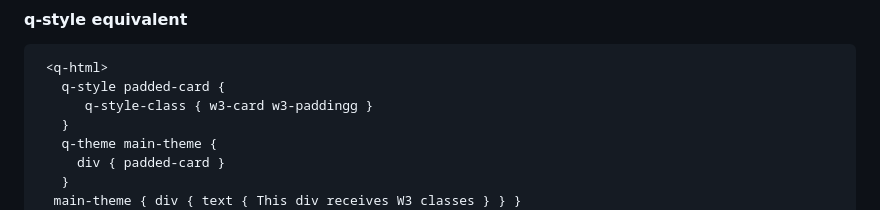
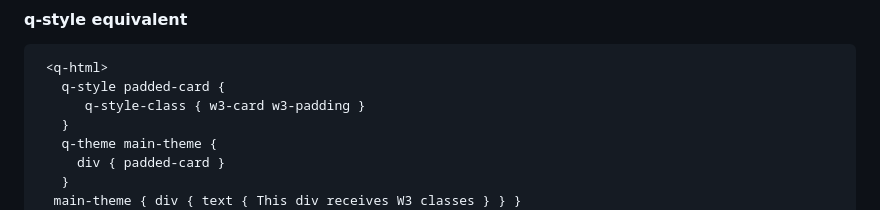
Before and after one commit to qhtml/qhtml6, a Markdown page: README.md, the part around the change. GitHub-like rendering.

````diff
--- a/README.md
+++ b/README.md
@@ -920,7 +920,7 @@ These scripts register custom elements like `w3-card` and `bs-btn` so you can us
 ```qhtml
  <q-html>
    q-style padded-card {
-      q-style-class { w3-card w3-paddingg }
+      q-style-class { w3-card w3-padding }
    }
    q-theme main-theme {
      div { padded-card }
````
